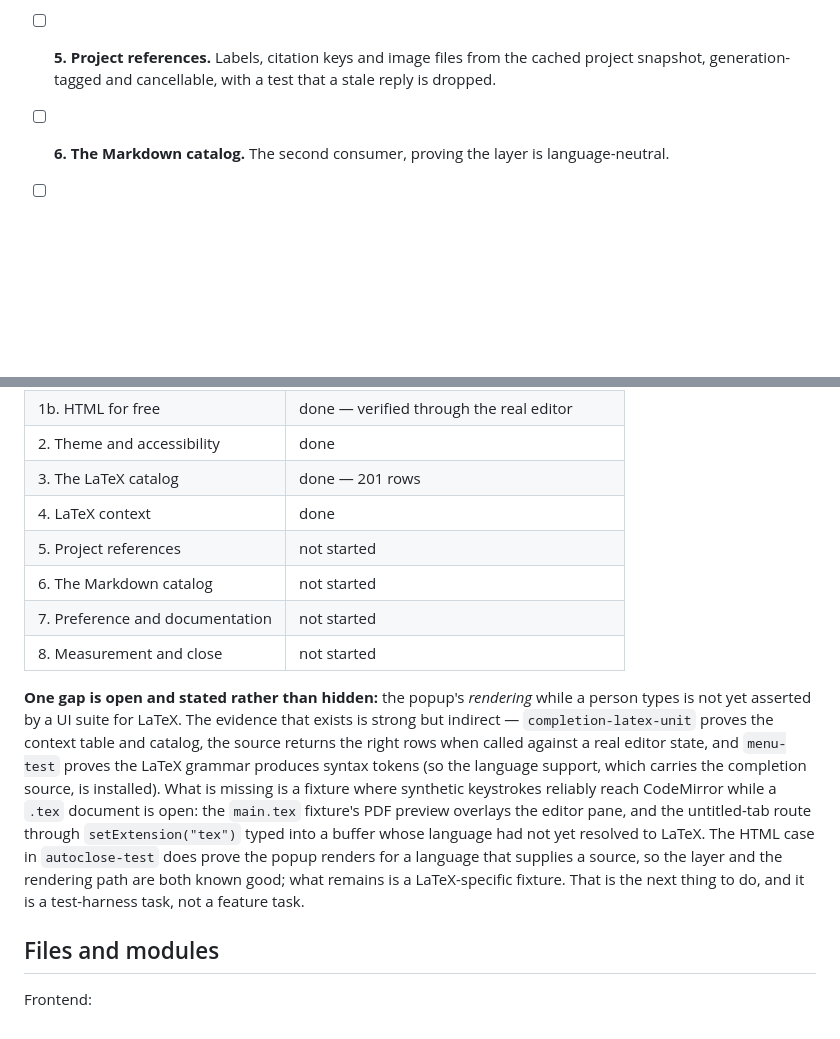
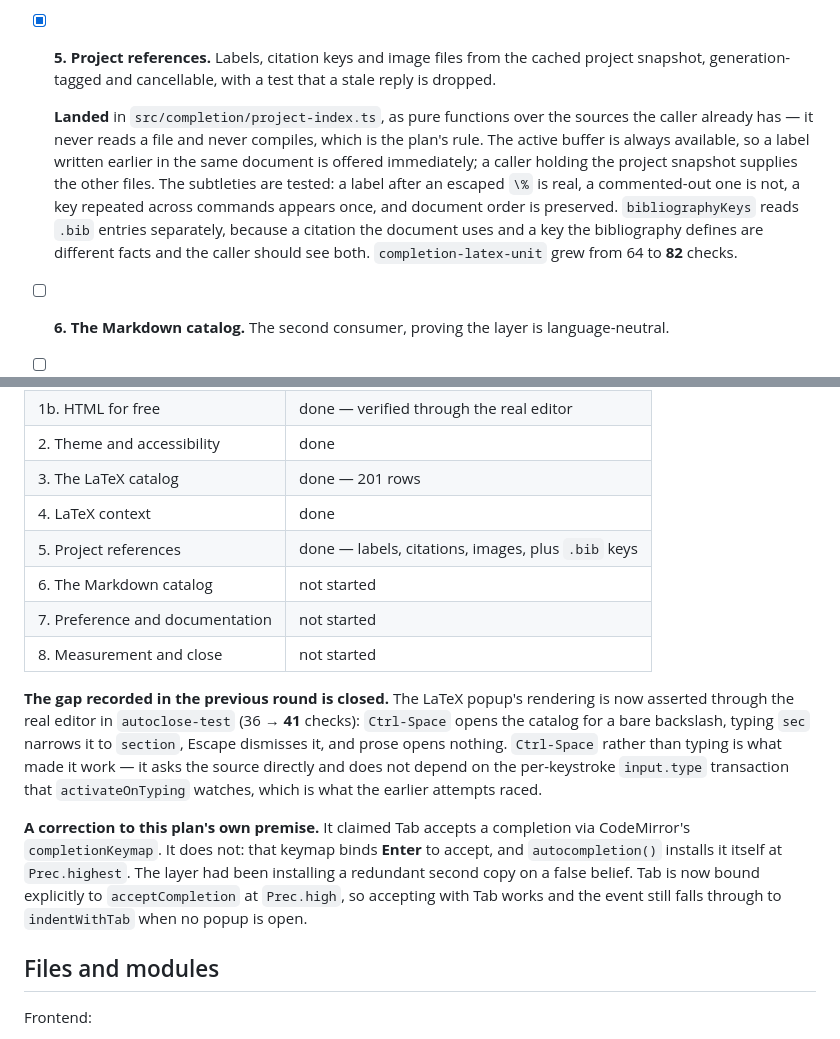
Before and after one commit to bgeneto/MDraft, a Markdown page: docs/plans/2026-11-06-command-completion.md, 2 parts joined by grey strips. Drawn GitHub-style; blank space fills up the shorter version.

Commit message:
docs(plan): step 5 done, the rendering gap closed, and the Tab premise corrected

```diff
--- a/docs/plans/2026-11-06-command-completion.md
+++ b/docs/plans/2026-11-06-command-completion.md
@@ -286,9 +286,20 @@ the same rule the existing chrome follows and the reason `.combo-popup` has a
   the language's `autocomplete` data — the hook `autocompletion()` reads. The
   offer-nothing cases are the ones the tests spend most effort on, because a
   popup that opens in prose is what makes completion feel noisy.
-- [ ] **5. Project references.** Labels, citation keys and image files from the
+- [x] **5. Project references.** Labels, citation keys and image files from the
   cached project snapshot, generation-tagged and cancellable, with a test that a
   stale reply is dropped.
+
+  **Landed** in `src/completion/project-index.ts`, as pure functions over the
+  sources the caller already has — it never reads a file and never compiles, which
+  is the plan's rule. The active buffer is always available, so a label written
+  earlier in the same document is offered immediately; a caller holding the
+  project snapshot supplies the other files. The subtleties are tested: a label
+  after an escaped `\%` is real, a commented-out one is not, a key repeated across
+  commands appears once, and document order is preserved. `bibliographyKeys` reads
+  `.bib` entries separately, because a citation the document uses and a key the
+  bibliography defines are different facts and the caller should see both.
+  `completion-latex-unit` grew from 64 to **82** checks.
 - [ ] **6. The Markdown catalog.** The second consumer, proving the layer is
   language-neutral.
 - [ ] **7. Preference and documentation.** A `completion` setting in
@@ -307,25 +318,25 @@ the same rule the existing chrome follows and the reason `.combo-popup` has a
 | 2. Theme and accessibility | done |
 | 3. The LaTeX catalog | done — 201 rows |
 | 4. LaTeX context | done |
-| 5. Project references | not started |
+| 5. Project references | done — labels, citations, images, plus `.bib` keys |
 | 6. The Markdown catalog | not started |
 | 7. Preference and documentation | not started |
 | 8. Measurement and close | not started |
 
-**One gap is open and stated rather than hidden:** the popup's *rendering* while
-a person types is not yet asserted by a UI suite for LaTeX. The evidence that
-exists is strong but indirect — `completion-latex-unit` proves the context table
-and catalog, the source returns the right rows when called against a real editor
-state, and `menu-test` proves the LaTeX grammar produces syntax tokens (so the
-language support, which carries the completion source, is installed). What is
-missing is a fixture where synthetic keystrokes reliably reach CodeMirror while a
-`.tex` document is open: the `main.tex` fixture's PDF preview overlays the editor
-pane, and the untitled-tab route through `setExtension("tex")` typed into a
-buffer whose language had not yet resolved to LaTeX. The HTML case in
-`autoclose-test` does prove the popup renders for a language that supplies a
-source, so the layer and the rendering path are both known good; what remains is
-a LaTeX-specific fixture. That is the next thing to do, and it is a test-harness
-task, not a feature task.
+**The gap recorded in the previous round is closed.** The LaTeX popup's rendering
+is now asserted through the real editor in `autoclose-test` (36 → **41** checks):
+`Ctrl-Space` opens the catalog for a bare backslash, typing `sec` narrows it to
+`section`, Escape dismisses it, and prose opens nothing. `Ctrl-Space` rather than
+typing is what made it work — it asks the source directly and does not depend on
+the per-keystroke `input.type` transaction that `activateOnTyping` watches, which
+is what the earlier attempts raced.
+
+**A correction to this plan's own premise.** It claimed Tab accepts a completion
+via CodeMirror's `completionKeymap`. It does not: that keymap binds **Enter** to
+accept, and `autocompletion()` installs it itself at `Prec.highest`. The layer had
+been installing a redundant second copy on a false belief. Tab is now bound
+explicitly to `acceptCompletion` at `Prec.high`, so accepting with Tab works and
+the event still falls through to `indentWithTab` when no popup is open.
 
 ## Files and modules
 
```
